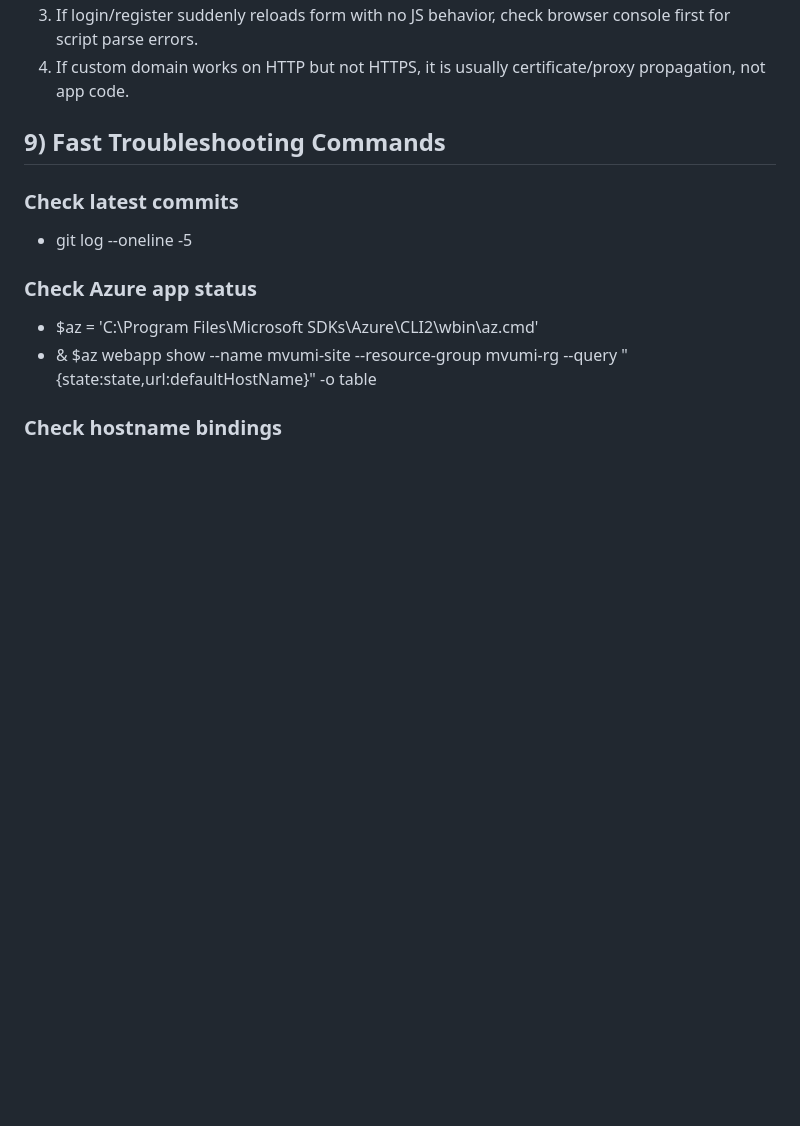
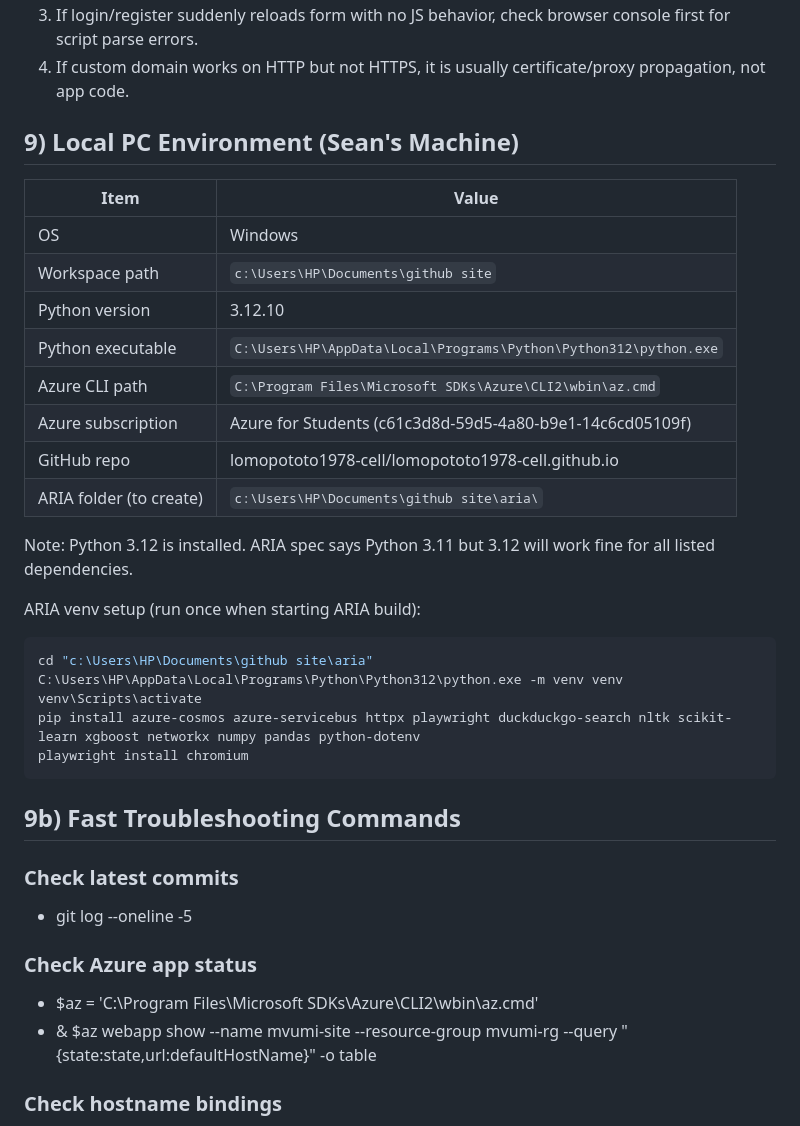
Before and after one commit to lomopototo1978-cell/lomopototo1978-cell.github.io, a Markdown page: README.md, the part around the change. Rendered like a GitHub page; blank space fills up the shorter version.

Commit message:
Add local PC environment details to README

````diff
--- a/README.md
+++ b/README.md
@@ -151,7 +151,31 @@ Invoke-WebRequest -Uri "https://mvumi.me" -UseBasicParsing -TimeoutSec 20
 3. If login/register suddenly reloads form with no JS behavior, check browser console first for script parse errors.
 4. If custom domain works on HTTP but not HTTPS, it is usually certificate/proxy propagation, not app code.
 
-## 9) Fast Troubleshooting Commands
+## 9) Local PC Environment (Sean's Machine)
+
+| Item | Value |
+|---|---|
+| OS | Windows |
+| Workspace path | `c:\Users\HP\Documents\github site` |
+| Python version | 3.12.10 |
+| Python executable | `C:\Users\HP\AppData\Local\Programs\Python\Python312\python.exe` |
+| Azure CLI path | `C:\Program Files\Microsoft SDKs\Azure\CLI2\wbin\az.cmd` |
+| Azure subscription | Azure for Students (c61c3d8d-59d5-4a80-b9e1-14c6cd05109f) |
+| GitHub repo | lomopototo1978-cell/lomopototo1978-cell.github.io |
+| ARIA folder (to create) | `c:\Users\HP\Documents\github site\aria\` |
+
+Note: Python 3.12 is installed. ARIA spec says Python 3.11 but 3.12 will work fine for all listed dependencies.
+
+ARIA venv setup (run once when starting ARIA build):
+```powershell
+cd "c:\Users\HP\Documents\github site\aria"
+C:\Users\HP\AppData\Local\Programs\Python\Python312\python.exe -m venv venv
+venv\Scripts\activate
+pip install azure-cosmos azure-servicebus httpx playwright duckduckgo-search nltk scikit-learn xgboost networkx numpy pandas python-dotenv
+playwright install chromium
+```
+
+## 9b) Fast Troubleshooting Commands
 
 ### Check latest commits
 - git log --oneline -5
````
